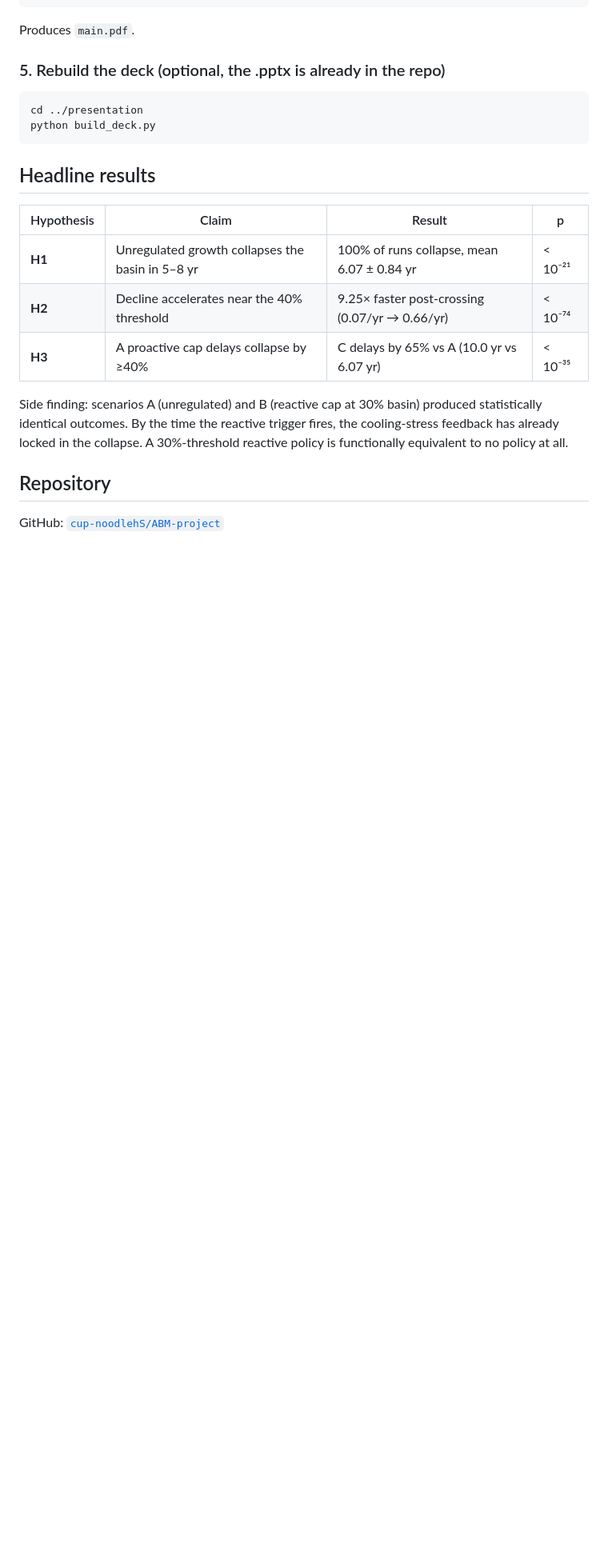
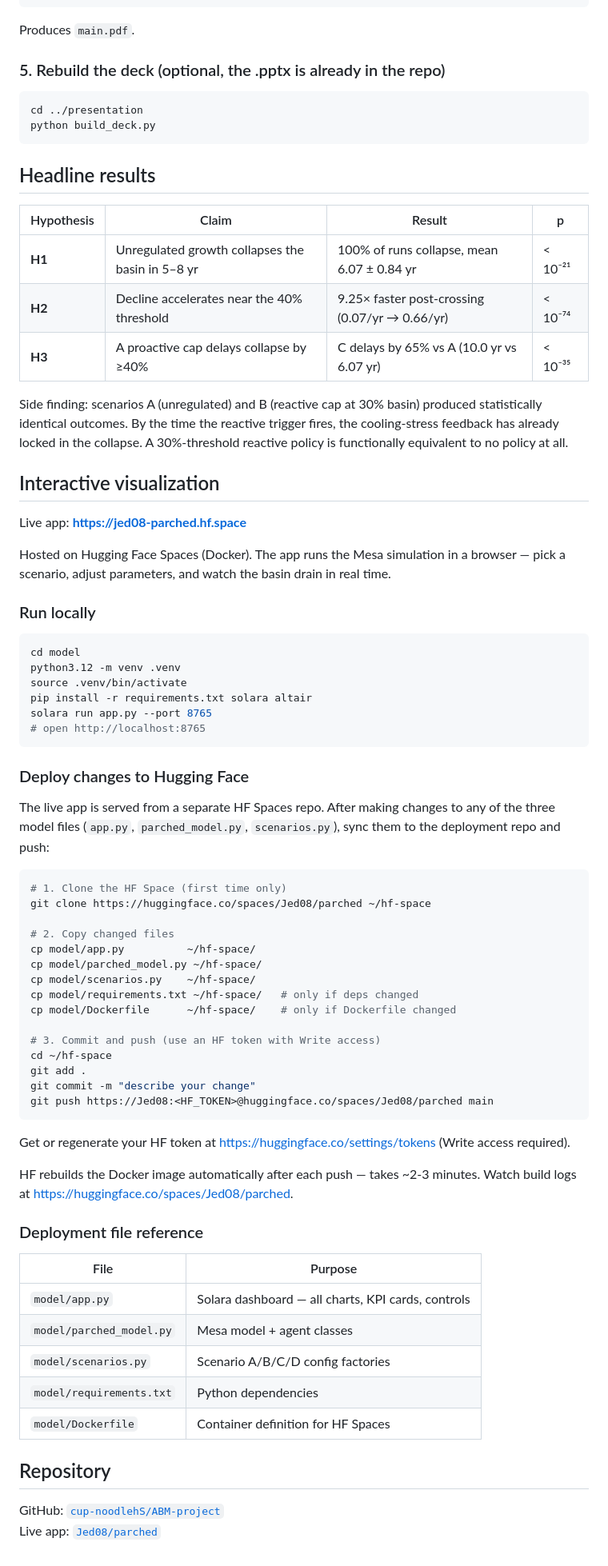
Before and after one commit to cup-noodlehS/ABM-project, a Markdown page: README.md, the part around the change. Shown at 80% size. Rendered like a GitHub page; blank space fills up the shorter version.

Commit message:
Document interactive viz and HF deployment workflow

````diff
--- a/README.md
+++ b/README.md
@@ -95,6 +95,60 @@ python build_deck.py
 
 Side finding: scenarios A (unregulated) and B (reactive cap at 30% basin) produced statistically identical outcomes. By the time the reactive trigger fires, the cooling-stress feedback has already locked in the collapse. A 30%-threshold reactive policy is functionally equivalent to no policy at all.
 
+## Interactive visualization
+
+Live app: **https://jed08-parched.hf.space**
+
+Hosted on Hugging Face Spaces (Docker). The app runs the Mesa simulation in a browser — pick a scenario, adjust parameters, and watch the basin drain in real time.
+
+### Run locally
+
+```bash
+cd model
+python3.12 -m venv .venv
+source .venv/bin/activate
+pip install -r requirements.txt solara altair
+solara run app.py --port 8765
+# open http://localhost:8765
+```
+
+### Deploy changes to Hugging Face
+
+The live app is served from a separate HF Spaces repo. After making changes to any of the three model files (`app.py`, `parched_model.py`, `scenarios.py`), sync them to the deployment repo and push:
+
+```bash
+# 1. Clone the HF Space (first time only)
+git clone https://huggingface.co/spaces/Jed08/parched ~/hf-space
+
+# 2. Copy changed files
+cp model/app.py          ~/hf-space/
+cp model/parched_model.py ~/hf-space/
+cp model/scenarios.py    ~/hf-space/
+cp model/requirements.txt ~/hf-space/   # only if deps changed
+cp model/Dockerfile      ~/hf-space/    # only if Dockerfile changed
+
+# 3. Commit and push (use an HF token with Write access)
+cd ~/hf-space
+git add .
+git commit -m "describe your change"
+git push https://Jed08:<HF_TOKEN>@huggingface.co/spaces/Jed08/parched main
+```
+
+Get or regenerate your HF token at https://huggingface.co/settings/tokens (Write access required).
+
+HF rebuilds the Docker image automatically after each push — takes ~2-3 minutes. Watch build logs at https://huggingface.co/spaces/Jed08/parched.
+
+### Deployment file reference
+
+| File | Purpose |
+|---|---|
+| `model/app.py` | Solara dashboard — all charts, KPI cards, controls |
+| `model/parched_model.py` | Mesa model + agent classes |
+| `model/scenarios.py` | Scenario A/B/C/D config factories |
+| `model/requirements.txt` | Python dependencies |
+| `model/Dockerfile` | Container definition for HF Spaces |
+
 ## Repository
 
 GitHub: [`cup-noodlehS/ABM-project`](https://github.com/cup-noodlehS/ABM-project)
+Live app: [`Jed08/parched`](https://huggingface.co/spaces/Jed08/parched)
````
